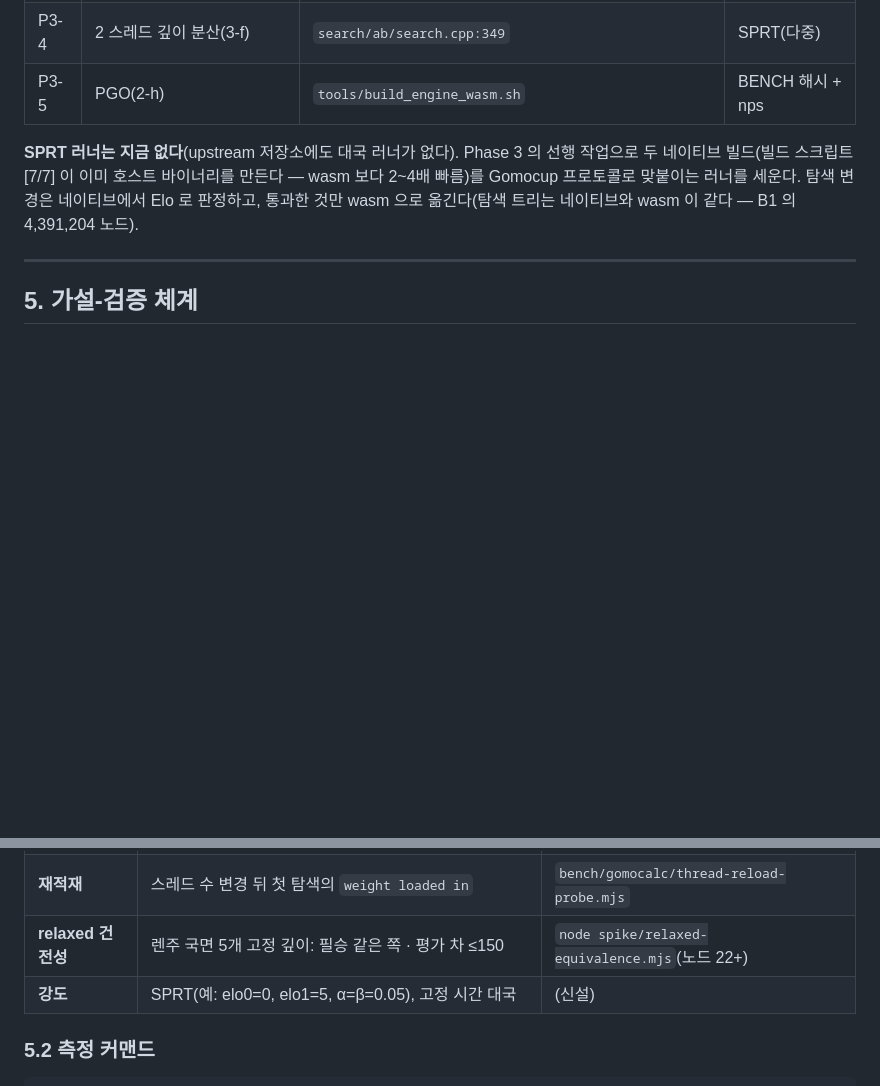
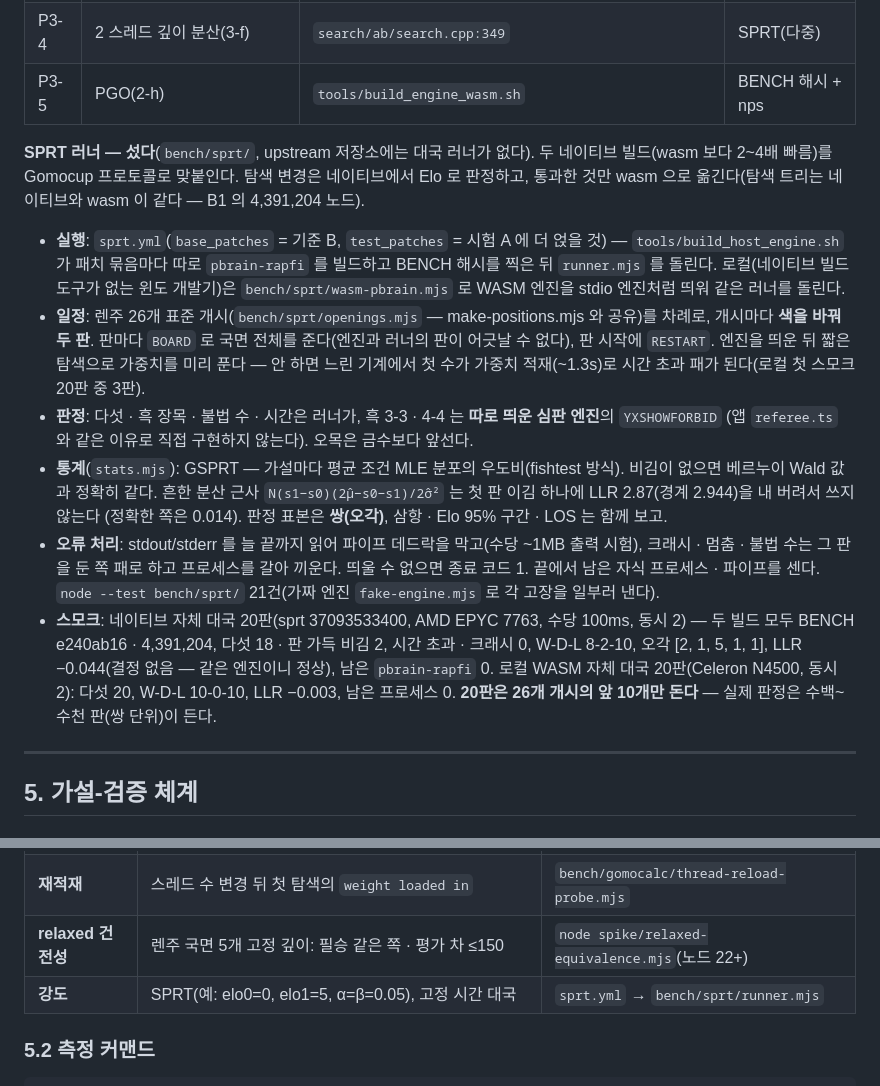
Before and after one commit to lowqen/RapfiWeb, a Markdown page: docs/최적화-마스터플랜.md, 2 parts joined by grey strips. Rendered like a GitHub page; blank space fills up the shorter version.

Commit message:
docs: SPRT 러너 반영 — 실행 · 일정 · 판정 · 통계 · 오류 처리 · 스모크(네이티브 37093533400)
Co-Authored-By: Claude Opus 5.5 <noreply@anthropic.com>

```diff
--- a/docs/최적화-마스터플랜.md
+++ b/docs/최적화-마스터플랜.md
@@ -259,10 +259,28 @@ gomocalc  l9 l8 l10 m10 k13 l14 h11 k8 m8 i12 l7 g6 m9 n8 l12 l13 k9 j9 h7 h13 g
 | P3-4 | 2 스레드 깊이 분산(3-f) | `search/ab/search.cpp:349` | SPRT(다중) |
 | P3-5 | PGO(2-h) | `tools/build_engine_wasm.sh` | BENCH 해시 + nps |
 
-**SPRT 러너는 지금 없다**(upstream 저장소에도 대국 러너가 없다). Phase 3 의 선행 작업으로 두 네이티브 빌드(빌드 스크립트
-[7/7] 이 이미 호스트 바이너리를 만든다 — wasm 보다 2~4배 빠름)를 Gomocup 프로토콜로 맞붙이는 러너를 세운다.
-탐색 변경은 네이티브에서 Elo 로 판정하고, 통과한 것만 wasm 으로 옮긴다(탐색 트리는 네이티브와 wasm 이 같다 —
-B1 의 4,391,204 노드).
+**SPRT 러너 — 섰다**(`bench/sprt/`, upstream 저장소에는 대국 러너가 없다). 두 네이티브 빌드(wasm 보다 2~4배 빠름)를
+Gomocup 프로토콜로 맞붙인다. 탐색 변경은 네이티브에서 Elo 로 판정하고, 통과한 것만 wasm 으로 옮긴다(탐색 트리는
+네이티브와 wasm 이 같다 — B1 의 4,391,204 노드).
+
+- **실행**: `sprt.yml`(`base_patches` = 기준 B, `test_patches` = 시험 A 에 더 얹을 것) — `tools/build_host_engine.sh` 가
+  패치 묶음마다 따로 `pbrain-rapfi` 를 빌드하고 BENCH 해시를 찍은 뒤 `runner.mjs` 를 돌린다. 로컬(네이티브 빌드 도구가
+  없는 윈도 개발기)은 `bench/sprt/wasm-pbrain.mjs` 로 WASM 엔진을 stdio 엔진처럼 띄워 같은 러너를 돌린다.
+- **일정**: 렌주 26개 표준 개시(`bench/sprt/openings.mjs` — make-positions.mjs 와 공유)를 차례로, 개시마다 **색을 바꿔 두 판**.
+  판마다 `BOARD` 로 국면 전체를 준다(엔진과 러너의 판이 어긋날 수 없다), 판 시작에 `RESTART`. 엔진을 띄운 뒤 짧은 탐색으로
+  가중치를 미리 푼다 — 안 하면 느린 기계에서 첫 수가 가중치 적재(~1.3s)로 시간 초과 패가 된다(로컬 첫 스모크 20판 중 3판).
+- **판정**: 다섯 · 흑 장목 · 불법 수 · 시간은 러너가, 흑 3-3 · 4-4 는 **따로 띄운 심판 엔진**의 `YXSHOWFORBID`
+  (앱 `referee.ts` 와 같은 이유로 직접 구현하지 않는다). 오목은 금수보다 앞선다.
+- **통계**(`stats.mjs`): GSPRT — 가설마다 평균 조건 MLE 분포의 우도비(fishtest 방식). 비김이 없으면 베르누이 Wald 값과
+  정확히 같다. 흔한 분산 근사 `N(s1−s0)(2μ̂−s0−s1)/2σ̂²` 는 첫 판 이김 하나에 LLR 2.87(경계 2.944)을 내 버려서 쓰지 않는다
+  (정확한 쪽은 0.014). 판정 표본은 **쌍(오각)**, 삼항 · Elo 95% 구간 · LOS 는 함께 보고.
+- **오류 처리**: stdout/stderr 를 늘 끝까지 읽어 파이프 데드락을 막고(수당 ~1MB 출력 시험), 크래시 · 멈춤 · 불법 수는 그 판을
+  둔 쪽 패로 하고 프로세스를 갈아 끼운다. 띄울 수 없으면 종료 코드 1. 끝에서 남은 자식 프로세스 · 파이프를 센다.
+  `node --test bench/sprt/` 21건(가짜 엔진 `fake-engine.mjs` 로 각 고장을 일부러 낸다).
+- **스모크**: 네이티브 자체 대국 20판(sprt 37093533400, AMD EPYC 7763, 수당 100ms, 동시 2) — 두 빌드 모두 BENCH e240ab16 ·
+  4,391,204, 다섯 18 · 판 가득 비김 2, 시간 초과 · 크래시 0, W-D-L 8-2-10, 오각 [2, 1, 5, 1, 1], LLR −0.044(결정 없음 — 같은
+  엔진이니 정상), 남은 `pbrain-rapfi` 0. 로컬 WASM 자체 대국 20판(Celeron N4500, 동시 2): 다섯 20, W-D-L 10-0-10, LLR −0.003,
+  남은 프로세스 0. **20판은 26개 개시의 앞 10개만 돈다** — 실제 판정은 수백~수천 판(쌍 단위)이 든다.
 
 ---
 
@@ -279,7 +297,7 @@ B1 의 4,391,204 노드).
 | **기동** | 가중치 출처·ms(캐시 ≈57ms CI), 예열 ms, 첫 분석까지 | `scripts/engine-smoke.ts` 의 「가중치:」 줄 |
 | **재적재** | 스레드 수 변경 뒤 첫 탐색의 `weight loaded in` | `bench/gomocalc/thread-reload-probe.mjs` |
 | **relaxed 건전성** | 렌주 국면 5개 고정 깊이: 필승 같은 쪽 · 평가 차 ≤150 | `node spike/relaxed-equivalence.mjs`(노드 22+) |
-| **강도** | SPRT(예: elo0=0, elo1=5, α=β=0.05), 고정 시간 대국 | (신설) |
+| **강도** | SPRT(예: elo0=0, elo1=5, α=β=0.05), 고정 시간 대국 | `sprt.yml` → `bench/sprt/runner.mjs` |
 
 ### 5.2 측정 커맨드
 
```
